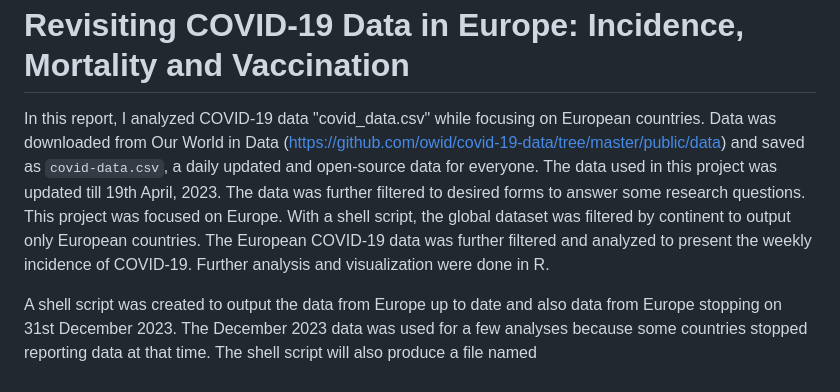
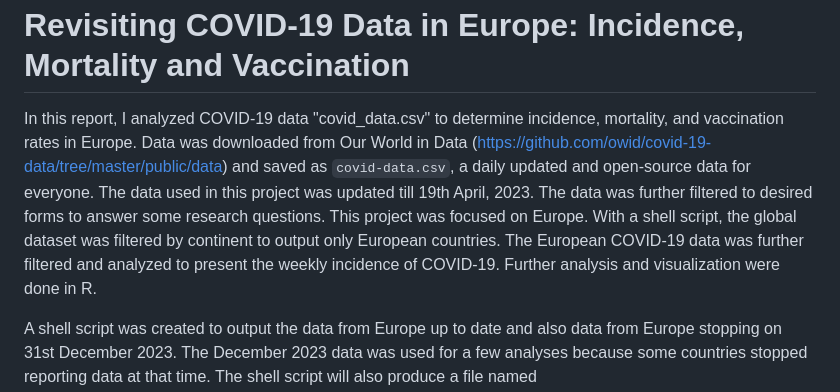
Before and after one commit to ololade-g/COVID-19-Project, a Markdown page: README.md, the part around the change. Drawn GitHub-style.

```diff
--- a/README.md
+++ b/README.md
@@ -1,6 +1,6 @@
 <h1>Revisiting COVID-19 Data in Europe: Incidence, Mortality and Vaccination</h1>
 
-In this report, I analyzed COVID-19 data "covid_data.csv" while focusing on European countries. Data was downloaded from Our World in Data (https://github.com/owid/covid-19-data/tree/master/public/data) and saved as `covid-data.csv`, a daily updated and open-source data for everyone. The data used in this project was updated till 19th April, 2023. The data was further filtered to desired forms to answer some research questions. This project was focused on Europe. With a shell script, the global dataset was filtered by continent to output only European countries. The European COVID-19 data was further filtered and analyzed to present the weekly incidence of COVID-19. Further analysis and visualization were done in R.
+In this report, I analyzed COVID-19 data "covid_data.csv" to determine incidence, mortality, and vaccination rates in Europe. Data was downloaded from Our World in Data (https://github.com/owid/covid-19-data/tree/master/public/data) and saved as `covid-data.csv`, a daily updated and open-source data for everyone. The data used in this project was updated till 19th April, 2023. The data was further filtered to desired forms to answer some research questions. This project was focused on Europe. With a shell script, the global dataset was filtered by continent to output only European countries. The European COVID-19 data was further filtered and analyzed to present the weekly incidence of COVID-19. Further analysis and visualization were done in R.
 
 A shell script was created to output the data from Europe up to date and also data from Europe stopping on 31st December 2023. The December 2023 data was used for a few analyses because some countries stopped reporting data at that time. The shell script will also produce a file named 'covid_europe_wk_new_cases_dec2023.csv'. This data contains the weekly number of COVID-19 cases up till December 2023. Run `script_project.sh [path to COVID-19 data file]` in bash to get these output files. Further analyses and visualizations aimed at answering some research questions were done with R. The script `script_project.R` contains the code lines used for the analysis and visualizations. All visualizations were saved in the `plots/` folder.
 
```
